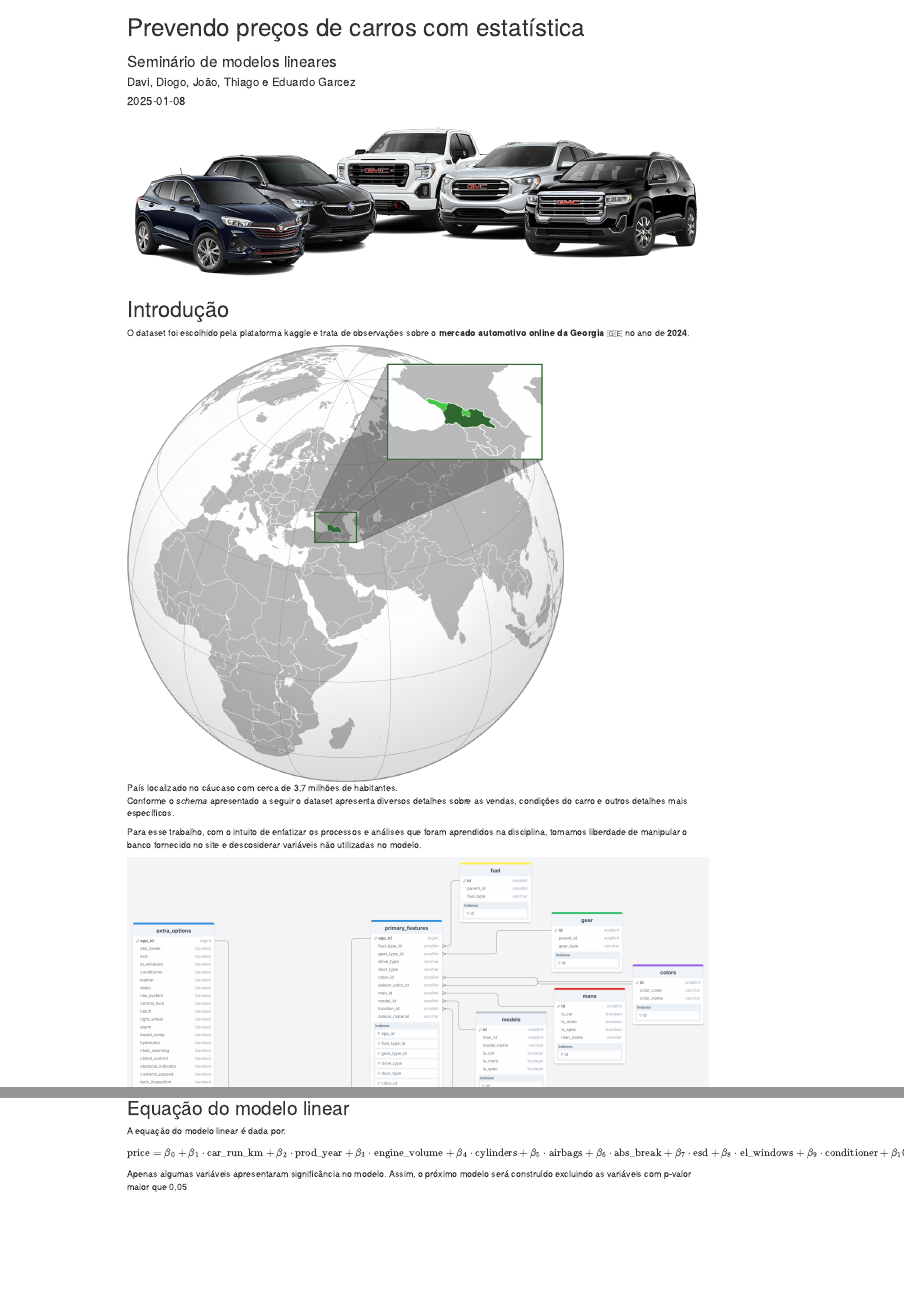
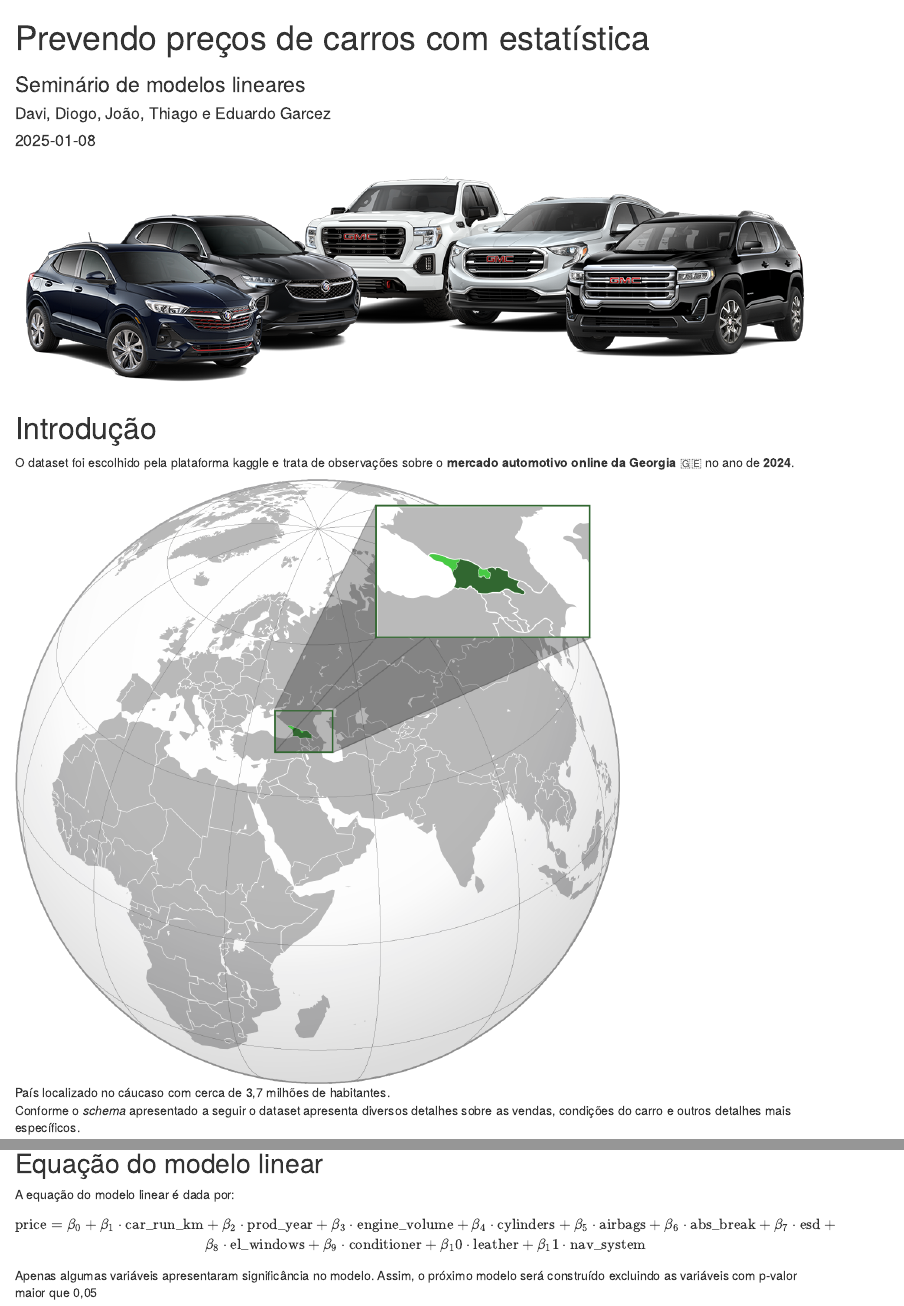
Before and after one commit to davi-dokasi/Modelos-Lineares, an R Markdown document (seminario-modelos.rmd): the page in a window 1100 px wide, from its top, and a second part further down, joined at a grey line. Rendered offline with R 4.5, knitr and Pandoc, with nearby package versions; the code chunks are not run, so their results and figures are left out; drawn as R Markdown's standard HTML page in place of the format the file asks for.

Commit message:
correções de texto

````diff
--- a/seminario-modelos.rmd
+++ b/seminario-modelos.rmd
@@ -247,7 +247,8 @@ ggplot(data_factor, aes(x = feature, fill = presence)) +
 A equação do modelo linear é dada por:
 
 $$
-\text{price} = \beta_0 + \beta_1 \cdot \text{car_run_km} + \beta_2 \cdot \text{prod_year} + \beta_3 \cdot \text{engine_volume} + \beta_4 \cdot \text{cylinders} + \beta_5 \cdot \text{airbags} + \beta_6 \cdot \text{abs_break} + \beta_7 \cdot \text{esd} + \beta_8 \cdot \text{el_windows} + \beta_9 \cdot \text{conditioner} + \beta_10 \cdot \text{leather} + \beta_11 \cdot \text{nav_system}
+\text{price} = \beta_0 + \beta_1 \cdot \text{car_run_km} + \beta_2 \cdot \text{prod_year} + \beta_3 \cdot \text{engine_volume} + \beta_4 \cdot \text{cylinders} + \beta_5 \cdot \text{airbags} + \beta_6 \cdot \text{abs_break} + \beta_7 \cdot \text{esd} + \\
+\beta_8 \cdot \text{el_windows} + \beta_9 \cdot \text{conditioner} + \beta_10 \cdot \text{leather} + \beta_11 \cdot \text{nav_system}
 $$
 
 ```{r mult 1}
````
